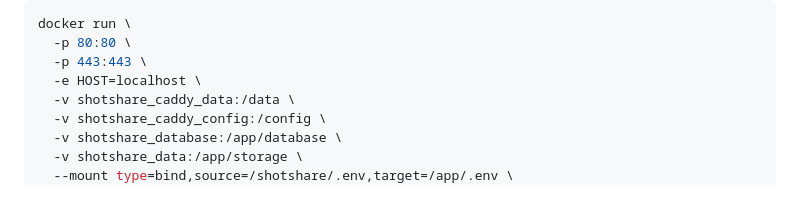
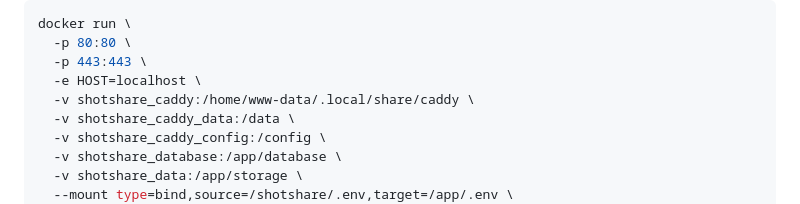
Before and after one commit to mdshack/shotshare, a Markdown page: README.md, the part around the change. Drawn GitHub-style.

Commit message:
chore [skip ci]: volume share/caddy

```diff
--- a/README.md
+++ b/README.md
@@ -36,6 +36,7 @@ docker run \
   -p 80:80 \
   -p 443:443 \
   -e HOST=localhost \
+  -v shotshare_caddy:/home/www-data/.local/share/caddy \
   -v shotshare_caddy_data:/data \
   -v shotshare_caddy_config:/config \
   -v shotshare_database:/app/database \
```
